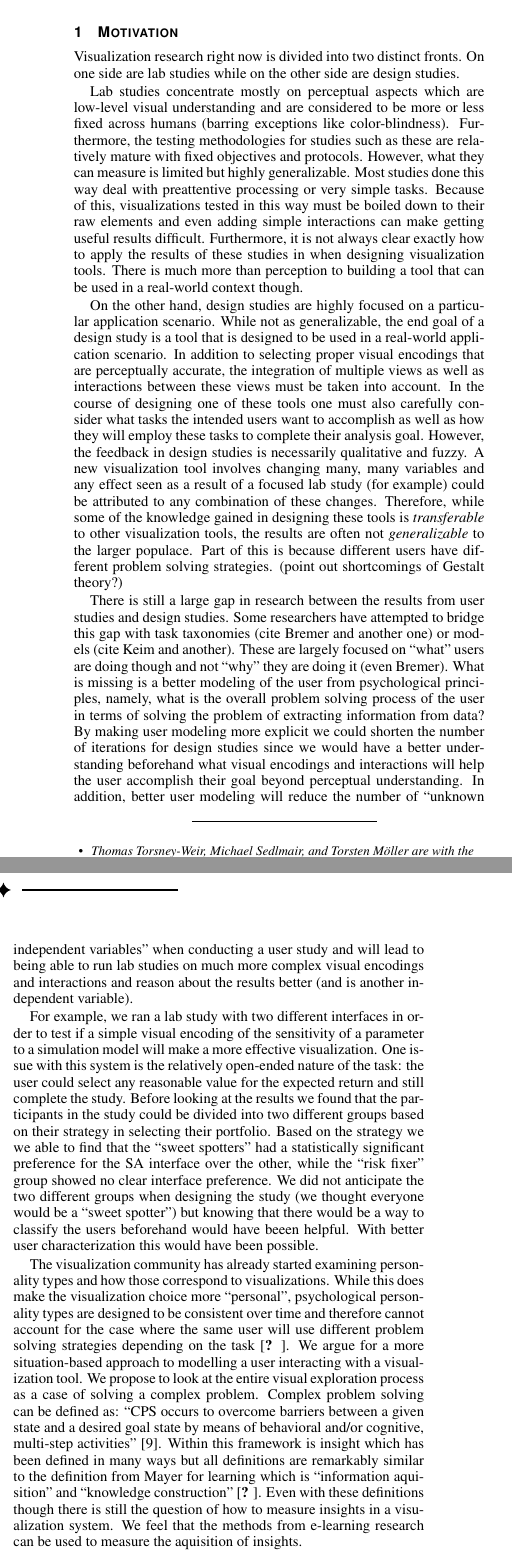
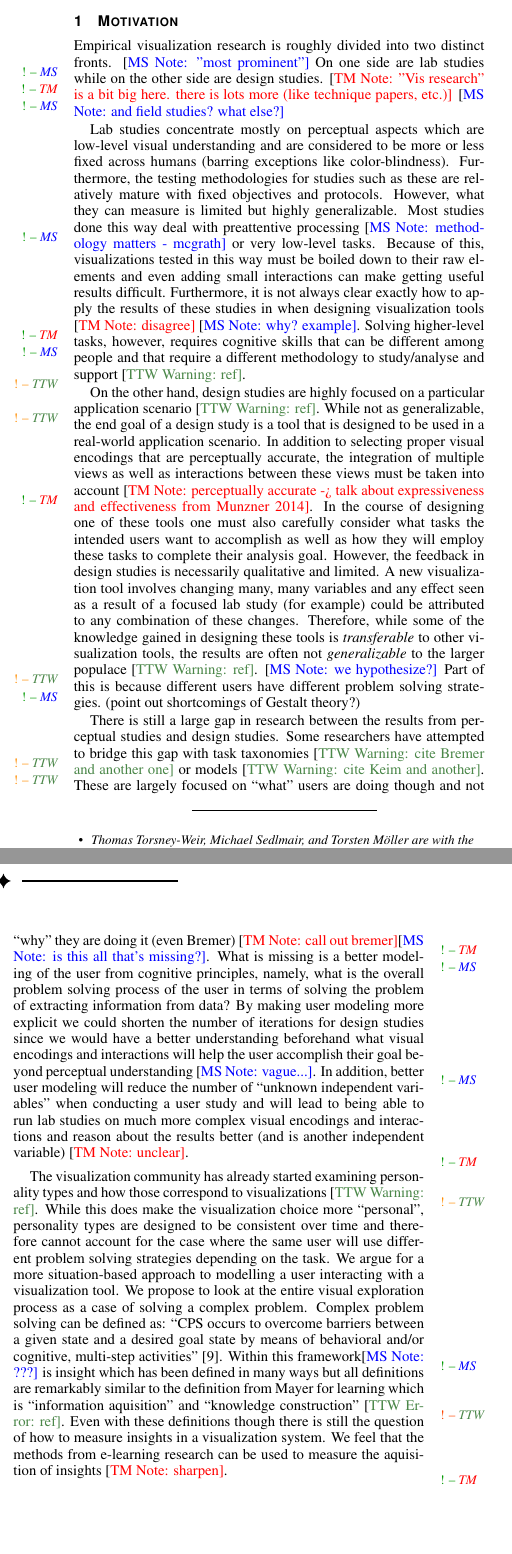
Before and after one commit to gabysbrain/decision_making-vdmu2015, a LaTeX document (uw2015.tex, which reads proposal.tex): two parts of the columns of page 2 of 5, joined at a grey line, cut so that both start at the same text, the shorter picture padded with empty space. Compiled offline with pdfLaTeX.

Commit message:
all comments

```diff
--- a/proposal.tex
+++ b/proposal.tex
@@ -1,86 +1,100 @@
-Visualization research right now is divided into two distinct fronts. On
-one side are lab studies while on the other side are design studies.
+
+Empirical visualization research is roughly divided into two distinct fronts.
+\msnote{"most prominent"}
+On one side are lab studies while on the other side are design studies.
+\tmnote{"Vis research" is a bit big here. there is lots more (like technique
+papers, etc.)}
+\msnote{and field studies? what else?}
 
 Lab studies concentrate mostly on perceptual aspects which are low-level visual
 understanding and are considered to be more or less fixed across humans
 (barring exceptions like color-blindness). Furthermore, the testing
 methodologies for studies such as these are relatively mature with fixed
 objectives and protocols. However, what they can measure is limited but highly
-generalizable. Most studies done this way deal with preattentive processing or
-very simple tasks. Because of this, visualizations tested in this way must be
-boiled down to their raw elements and even adding simple interactions can make
+generalizable. Most studies done this way deal with preattentive processing
+\msnote{methodology matters - mcgrath} or
+very low-level tasks. Because of this, visualizations tested in this way must be
+boiled down to their raw elements and even adding small interactions can make
 getting useful results difficult.  Furthermore, it is not always clear exactly
 how to apply the results of these studies in when designing visualization
-tools. There is much more than perception to building a tool that can be used
-in a real-world context though.
+tools \tmnote{disagree} \msnote{why? example}.
+Solving higher-level tasks, however, requires cognitive
+skills that can be different among people and that require a different
+methodology to study/analyse and support~\ttwwarning{ref}.
 
 On the other hand, design studies are highly focused on a particular
-application scenario. While not as generalizable, the end goal of a design
+application scenario~\ttwwarning{ref}. While not as generalizable, the end goal of a design
 study is a tool that is designed to be used in a real-world application
 scenario. In addition to selecting proper visual encodings that are
 perceptually accurate, the integration of multiple views as well as
-interactions between these views must be taken into account. In the course of
+interactions between these views must be taken into account
+\tmnote{perceptually accurate -> talk about expressiveness and effectiveness
+from Munzner 2014}. In the course of
 designing one of these tools one must also carefully consider what tasks the
 intended users want to accomplish as well as how they will employ these tasks
 to complete their analysis goal. However, the feedback in design studies is
-necessarily qualitative and fuzzy. A new visualization tool involves changing
+necessarily qualitative and limited. A new visualization tool involves changing
 many, many variables and any effect seen as a result of a focused lab study
 (for example) could be attributed to any combination of these changes.
 Therefore, while some of the knowledge gained in designing these tools is
 \emph{transferable} to other visualization tools, the results are often not
-\emph{generalizable} to the larger populace. Part of this is because different
+\emph{generalizable} to the larger populace~\ttwwarning{ref}. \msnote{we hypothesize?}
+Part of this is because different
 users have different problem solving strategies. (point out shortcomings of
 Gestalt theory?)
 
-There is still a large gap in research between the results from user studies
-and design studies. Some researchers have attempted to bridge this gap with
-task taxonomies (cite Bremer and another one) or models (cite Keim and
-another). These are largely focused on ``what'' users are doing though and not
-``why'' they are doing it (even Bremer). What is missing is a better modeling
-of the user from psychological principles, namely, what is the overall problem
-solving process of the user in terms of solving the problem of extracting
-information from data? By making user modeling more explicit we could shorten
-the number of iterations for design studies since we would have a better
-understanding beforehand what visual encodings and interactions will help the
-user accomplish their goal beyond perceptual understanding. In addition, better
-user modeling will reduce the number of ``unknown independent variables'' when
-conducting a user study and will lead to being able to run lab studies on much
-more complex visual encodings and interactions and reason about the results
-better (and is another independent variable).
+There is still a large gap in research between the results from perceptual
+studies and design studies. Some researchers have attempted to bridge this gap
+with task taxonomies~\ttwwarning{cite Bremer and another one} or
+models~\ttwwarning{cite Keim and another}. These are largely focused on
+``what'' users are doing though and not
+``why'' they are doing it (even Bremer)
+\tmnote{call out bremer}\msnote{is this all that's missing?}. What is
+missing is a better modeling of the user from cognitive principles, namely,
+what is the overall problem solving process of the user in terms of solving the
+problem of extracting information from data? By making user modeling more
+explicit we could shorten the number of iterations for design studies since we
+would have a better understanding beforehand what visual encodings and
+interactions will help the user accomplish their goal beyond perceptual
+understanding \msnote{vague...}. In addition, better user modeling will reduce the number of
+``unknown independent variables'' when conducting a user study and will lead to
+being able to run lab studies on much more complex visual encodings and
+interactions and reason about the results better (and is another independent
+variable) \tmnote{unclear}.
 
-For example, we ran a lab study with two different interfaces in order
-to test if a simple visual encoding of the sensitivity of a parameter to
-a simulation model will make a more effective visualization. One issue
-with this system is the relatively open-ended nature of the task: the
-user could select any reasonable value for the expected return and still
-complete the study. Before looking at the results we found that the
-participants in the study could be divided into two different groups
-based on their strategy in selecting their portfolio. Based on the
-strategy we we able to find that the ``sweet spotters'' had a
-statistically significant preference for the SA interface over the
-other, while the ``risk fixer'' group showed no clear interface
-preference. We did not anticipate the two different groups when
-designing the study (we thought everyone would be a ``sweet spotter'')
-but knowing that there would be a way to classify the users beforehand
-would have beeen helpful. With better user characterization this would
-have been possible.
+%For example, we ran a lab study with two different interfaces in order
+%to test if a simple visual encoding of the sensitivity of a parameter to
+%a simulation model will make a more effective visualization. One issue
+%with this system is the relatively open-ended nature of the task: the
+%user could select any reasonable value for the expected return and still
+%complete the study. Before looking at the results we found that the
+%participants in the study could be divided into two different groups
+%based on their strategy in selecting their portfolio. Based on the
+%strategy we we able to find that the ``sweet spotters'' had a
+%statistically significant preference for the SA interface over the
+%other, while the ``risk fixer'' group showed no clear interface
+%preference. We did not anticipate the two different groups when
+%designing the study (we thought everyone would be a ``sweet spotter'')
+%but knowing that there would be a way to classify the users beforehand
+%would have beeen helpful. With better user characterization this would
+%have been possible.
 
 The visualization community has already started examining personality types and
-how those correspond to visualizations. While this does make the visualization
-choice more ``personal'', psychological personality types are designed to be
+how those correspond to visualizations~\ttwwarning{ref}. While this does make the visualization
+choice more ``personal'', personality types are designed to be
 consistent over time and therefore cannot account for the case where the same
 user will use different problem solving strategies depending on the
-task~\citep{ref}. We argue for a more situation-based approach to modelling a
+task. We argue for a more situation-based approach to modelling a
 user interacting with a visualization tool. We propose to look at the entire
 visual exploration process as a case of solving a complex problem. Complex
 problem solving can be defined as: ``CPS occurs to overcome barriers between a
 given state and a desired goal state by means of behavioral and/or cognitive,
-multi-step activities''~\citep{Frensch:2005}. Within this framework is insight
+multi-step activities''~\citep{Frensch:2005}. Within this framework\msnote{???} is insight
 which has been defined in many ways but all definitions are remarkably similar
 to the definition from Mayer for learning which is ``information aquisition''
-and ``knowledge construction''~\citep{ref}. Even with these definitions though
+and ``knowledge construction''~\ttwerror{ref}. Even with these definitions though
 there is still the question of how to measure insights in a visualization
 system. We feel that the methods from e-learning research can be used to
-measure the aquisition of insights.
+measure the aquisition of insights \tmnote{sharpen}.
 
-Similarly, one of the major reasons for using a visualization system,
+Similarly, one of the reasons for using a visualization system, especialy one
@@ -93,2 +107,2 @@ possible options (need to double check the exact definition).
 
-In this proposal we begin the overall examination of this process and
+In this proposal we begin the overall examination of this process and its
@@ -98,2 +118 @@ entire model. This is a huge project though.
 
-In short, we want to examine how decision making relates to the usefulness in
```
Also changed, not shown: packages.tex (+1 -0 lines), proposal.tex (49 more changed lines).
